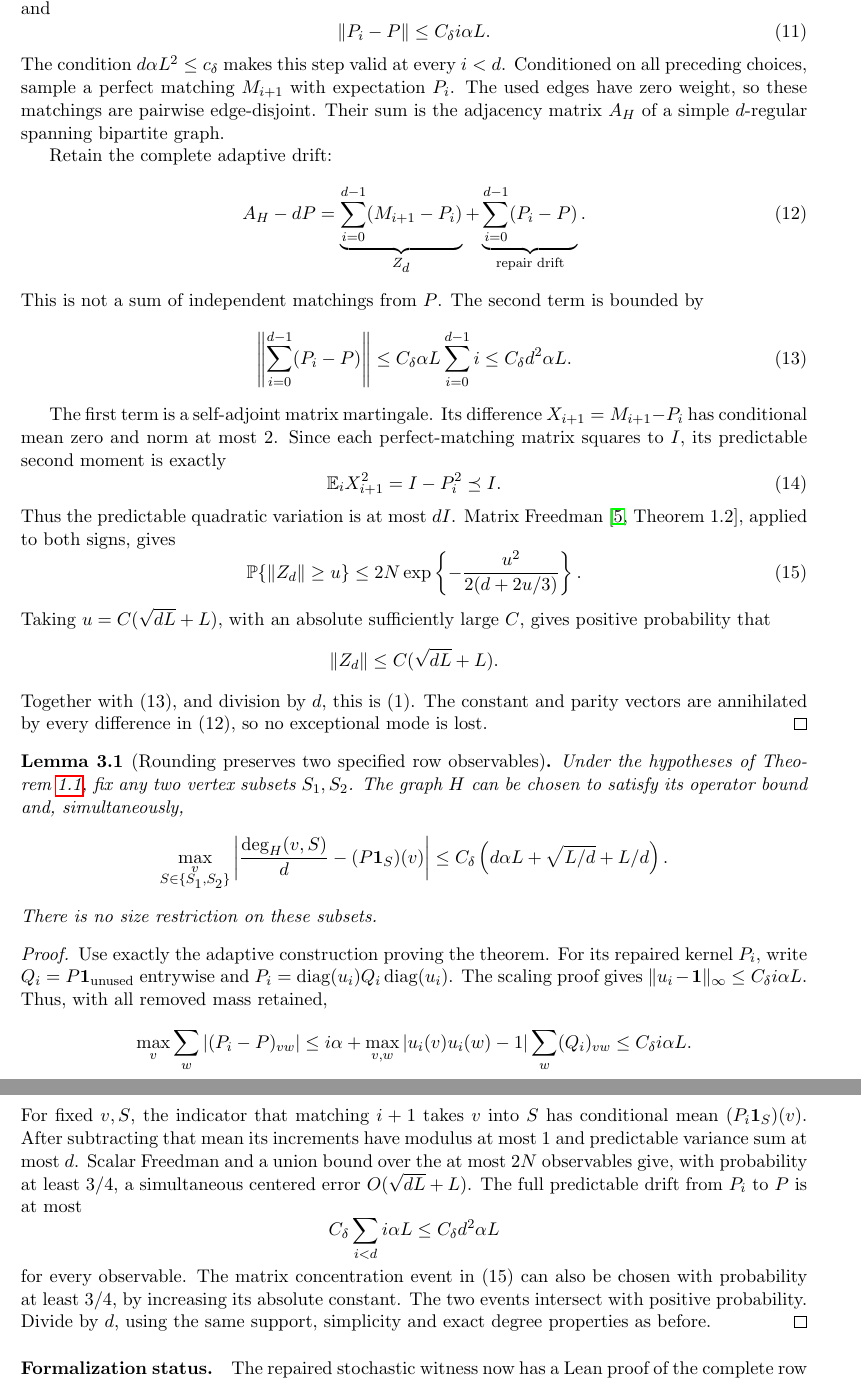
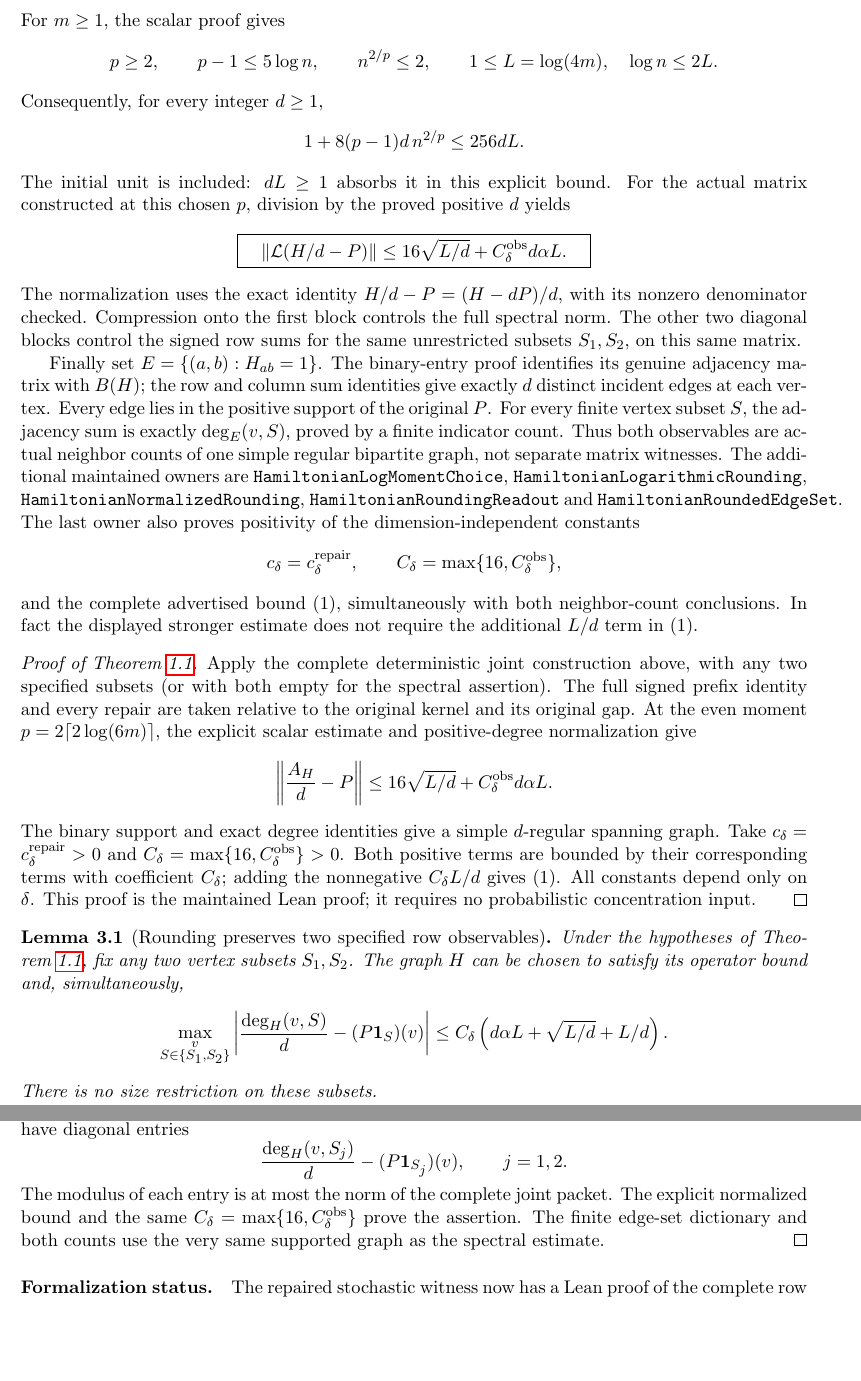
Before and after one commit to kimihiro64/prime-factor-oscillations, a LaTeX paper (paper/weighted-expander-rounding-20261114/main.tex, which reads paper/weighted-expander-rounding-20261114/rounding.tex): two parts of pages 11 and 12 of 113, joined at a grey line, cut at the place of the change, the shorter picture padded with empty space. Compiled offline with pdfLaTeX.

Commit message:
Complete simple regular spectral rounding and joint neighbor counts

```diff
--- a/paper/weighted-expander-rounding-20261114/rounding.tex
+++ b/paper/weighted-expander-rounding-20261114/rounding.tex
@@ -319,2 +323,59 @@ spectral, observable and graph readouts still require formalization.
+For \(m\geq1\), the scalar proof gives
+\[
+ p\geq2,\qquad p-1\leq5\log n,\qquad
+ n^{2/p}\leq2,\qquad
+ 1\leq L=\log(4m),\quad \log n\leq2L.
+\]
+Consequently, for every integer \(d\geq1\),
+\[
+ 1+8(p-1)d\,n^{2/p}\leq256dL.
+\]
+The initial unit is included: \(dL\geq1\) absorbs it in this
+explicit bound.
+For the actual matrix constructed at this chosen \(p\), division
+by the proved positive \(d\) yields
+\[
+ \boxed{\quad
+ \|{\cal L}(H/d-P)\|
+ \leq16\sqrt{L/d}+C_\delta^{\rm obs}d\alpha L.
+ \quad}
+\]
+The normalization uses the exact identity
+\(H/d-P=(H-dP)/d\), with its nonzero denominator checked.
+Compression onto the first block controls the full spectral norm.
+The other two diagonal blocks control the signed row sums for the
+same unrestricted subsets \(S_1,S_2\), on this same matrix.
+
+Finally set \(E=\{(a,b):H_{ab}=1\}\).
+The binary-entry proof identifies its genuine adjacency matrix
+with \(B(H)\); the row and column sum identities give exactly
+\(d\) distinct incident edges at each vertex.
+Every edge lies in the positive support of the original \(P\).
+For every finite vertex subset \(S\), the adjacency sum is exactly
+\(\deg_E(v,S)\), proved by a finite indicator count.
+Thus both observables are actual neighbor counts of one simple
+regular bipartite graph, not separate matrix witnesses.
+The additional maintained owners are
+\texttt{HamiltonianLogMomentChoice},
+\texttt{HamiltonianLogarithmicRounding},
+\texttt{HamiltonianNormalizedRounding},
+\texttt{HamiltonianRoundingReadout} and
+\texttt{HamiltonianRoundedEdgeSet}.
+The last owner also proves positivity of the dimension-independent
+constants
+\[
+ c_\delta=c_\delta^{\rm repair},\qquad
+ C_\delta=\max\{16,C_\delta^{\rm obs}\},
+\]
+and the complete advertised bound (1), simultaneously with both
+neighbor-count conclusions.
+In fact the displayed stronger estimate does not require the
+additional \(L/d\) term in (1).
 
 \begin{proof}[Proof of Theorem~\ref{thm:rounding}]
+Apply the complete deterministic joint construction above, with any
+two specified subsets (or with both empty for the spectral assertion).
+The full signed prefix identity and every repair are taken relative
+to the original kernel and its original gap.
+At the even moment \(p=2\lceil2\log(6m)\rceil\), the explicit
+scalar estimate and positive-degree normalization give
@@ -325,63 +382,17 @@ The removed mass in the original kernel is therefore at most
 \[
- \eta_i=\max_v\sum_{w:vw\in F_i}P_{vw}\leq i\alpha.
- \tag{10}
+ \left\|\frac{A_H}{d}-P\right\|
+ \leq16\sqrt{L/d}+C_\delta^{\rm obs}d\alpha L.
 \]
-Use Corollary~\ref{cor:forbiddenrepair} on \(P\) with these
-forbidden edges, giving a stochastic \(P_i\) on the unused
-support and
-\[
- \|P_i-P\|\leq C_\delta i\alpha L.
- \tag{11}
-\]
-The condition \(d\alpha L^2\leq c_\delta\) makes this step
-valid at every \(i<d\).
-Conditioned on all preceding choices, sample a perfect matching
-\(M_{i+1}\) with expectation \(P_i\).
-The used edges have zero weight, so these matchings are
-pairwise edge-disjoint.
-Their sum is the adjacency matrix \(A_H\) of a simple
-\(d\)-regular spanning bipartite graph.
-
-Retain the complete adaptive drift:
-\[
- A_H-dP
- =\underbrace{\sum_{i=0}^{d-1}(M_{i+1}-P_i)}_{Z_d}
-  +\underbrace{\sum_{i=0}^{d-1}(P_i-P)}_{\text{repair drift}}.
- \tag{12}
-\]
-This is not a sum of independent matchings from \(P\).
-The second term is bounded by
-\[
- \left\|\sum_{i=0}^{d-1}(P_i-P)\right\|
-       \leq C_\delta\alpha L\sum_{i=0}^{d-1}i
-       \leq C_\delta d^2\alpha L.                           \tag{13}
-\]
-
-The first term is a self-adjoint matrix martingale.
-Its difference \(X_{i+1}=M_{i+1}-P_i\) has conditional mean
-zero and norm at most 2.
-Since each perfect-matching matrix squares to \(I\),
-its predictable second moment is exactly
-\[
- \E_i X_{i+1}^2
- =I-P_i^2\preceq I.                                         \tag{14}
-\]
-Thus the predictable quadratic variation is at most \(dI\).
-Matrix Freedman~\cite[Theorem 1.2]{Tropp}, applied to both signs,
-gives
-\[
- {\mathbb P}\{\|Z_d\|\geq u\}
- \leq2N\exp\left\{-\frac{u^2}{2(d+2u/3)}\right\}.
- \tag{15}
-\]
-Taking \(u=C(\sqrt{dL}+L)\), with an absolute sufficiently
-large \(C\), gives positive probability that
-\[
- \|Z_d\|\leq C(\sqrt{dL}+L).
-\]
-Together with (13), and division by \(d\), this is (1).
-The constant and parity vectors are annihilated by every
-difference in (12), so no exceptional mode is lost.
+The binary support and exact degree identities give a simple
+\(d\)-regular spanning graph.
+Take \(c_\delta=c_\delta^{\rm repair}>0\) and
+\(C_\delta=\max\{16,C_\delta^{\rm obs}\}>0\).
+Both positive terms are bounded by their corresponding terms
+with coefficient \(C_\delta\); adding the nonnegative \(C_\delta L/d\)
+gives (1).
+All constants depend only on \(\delta\).
+This proof is the maintained Lean proof; it requires no probabilistic
+concentration input.
 \end{proof}
 
 \begin{lemma}[Rounding preserves two specified row observables]
@@ -398,39 +409,17 @@ and, simultaneously,
 There is no size restriction on these subsets.
 \end{lemma}
 \begin{proof}
-Use exactly the adaptive construction proving the theorem.
-For its repaired kernel \(P_i\), write
-\(Q_i=P\one_{\text{unused}}\) entrywise and
-\(P_i=\diag(u_i)Q_i\diag(u_i)\).
-The scaling proof gives
-\(\|u_i-\one\|_\infty\leq C_\delta i\alpha L\).
-Thus, with all removed mass retained,
+Use the same joint construction with these \(S_1,S_2\).
+The corresponding observable blocks have diagonal entries
 \[
- \max_v\sum_w|(P_i-P)_{vw}|
- \leq i\alpha+
-       \max_{v,w}|u_i(v)u_i(w)-1|\sum_w(Q_i)_{vw}
- \leq C_\delta i\alpha L.
+ \frac{\deg_H(v,S_j)}d-(P\one_{S_j})(v),\qquad j=1,2.
 \]
-For fixed \(v,S\), the indicator that matching \(i+1\)
-takes \(v\) into \(S\) has conditional mean
-\((P_i\one_S)(v)\).
-After subtracting that mean its increments have modulus at
-most 1 and predictable variance sum at most \(d\).
-Scalar Freedman and a union bound over the at most \(2N\)
-observables give, with probability at least \(3/4\),
-a simultaneous centered error
-\(O(\sqrt{dL}+L)\).
-The full predictable drift from \(P_i\) to \(P\) is at most
-\[
- C_\delta\sum_{i<d}i\alpha L\leq C_\delta d^2\alpha L
-\]
-for every observable.
-The matrix concentration event in (15) can also be chosen
-with probability at least \(3/4\), by increasing its
-absolute constant.
-The two events intersect with positive probability.
-Divide by \(d\), using the same support, simplicity and
-exact degree properties as before.
+The modulus of each entry is at most the norm of the complete
+joint packet.
+The explicit normalized bound and the same
+\(C_\delta=\max\{16,C_\delta^{\rm obs}\}\) prove the assertion.
+The finite edge-set dictionary and both counts use the very same
+supported graph as the spectral estimate.
 \end{proof}
 
 \paragraph{Formalization status.}
```
Also changed, not shown: paper/weighted-expander-rounding-20261114/rounding.tex (28 more changed lines), 6 other files.
